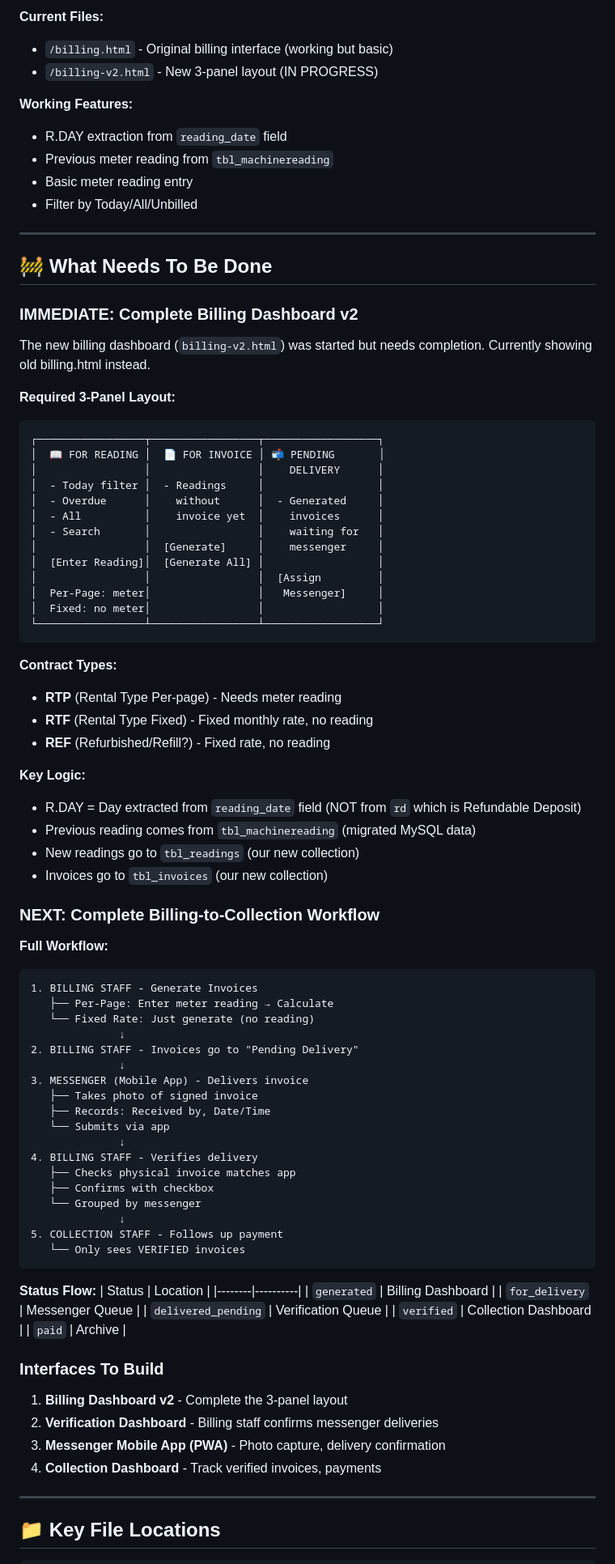
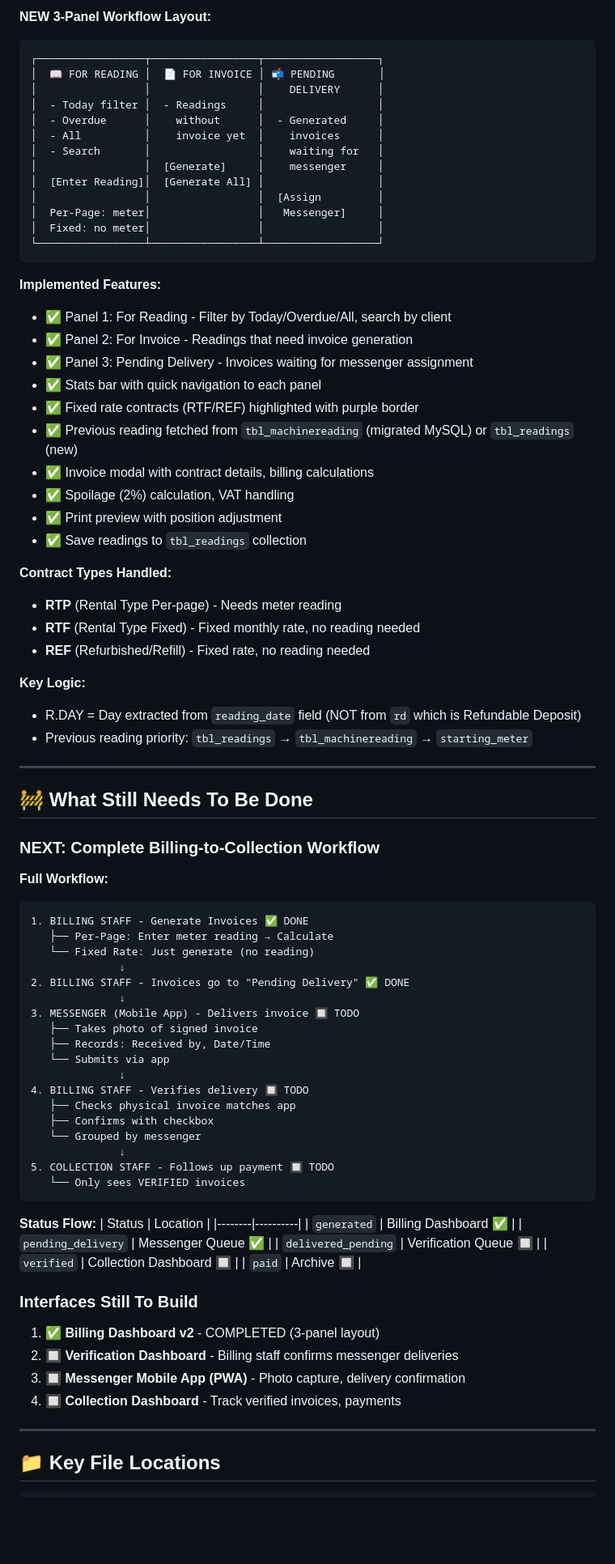
Before and after one commit to PinedaMikeB/marga-app, a Markdown page: HANDOFF.md, the part around one of its changes. Shown at 81% size. Rendered like a GitHub page; blank space fills up the shorter version.

Commit message:
Update HANDOFF.md with 3-panel billing dashboard completion

````diff
--- a/HANDOFF.md
+++ b/HANDOFF.md
@@ -76,24 +50,5 @@ For syncing ongoing data from VB.NET (MySQL) to Firebase until full transition.
 
-**Current Files:**
-- `/billing.html` - Original billing interface (working but basic)
-- `/billing-v2.html` - New 3-panel layout (IN PROGRESS)
-
-**Working Features:**
-- R.DAY extraction from `reading_date` field
-- Previous meter reading from `tbl_machinereading`
-- Basic meter reading entry
-- Filter by Today/All/Unbilled
-
----
-
-## 🚧 What Needs To Be Done
-
-### IMMEDIATE: Complete Billing Dashboard v2
-
-The new billing dashboard (`billing-v2.html`) was started but needs completion. Currently showing old billing.html instead.
-
-**Required 3-Panel Layout:**
-
+**NEW 3-Panel Workflow Layout:**
 ```
 ┌─────────────────┬─────────────────┬──────────────────┐
 │  📖 FOR READING │  📄 FOR INVOICE │ 📬 PENDING       │
@@ -110,57 +65,71 @@ The new billing dashboard (`billing-v2.html`) was started but needs completion.
 └─────────────────┴─────────────────┴──────────────────┘
 ```
 
-**Contract Types:**
+**Implemented Features:**
+- ✅ Panel 1: For Reading - Filter by Today/Overdue/All, search by client
+- ✅ Panel 2: For Invoice - Readings that need invoice generation
+- ✅ Panel 3: Pending Delivery - Invoices waiting for messenger assignment
+- ✅ Stats bar with quick navigation to each panel
+- ✅ Fixed rate contracts (RTF/REF) highlighted with purple border
+- ✅ Previous reading fetched from `tbl_machinereading` (migrated MySQL) or `tbl_readings` (new)
+- ✅ Invoice modal with contract details, billing calculations
+- ✅ Spoilage (2%) calculation, VAT handling
+- ✅ Print preview with position adjustment
+- ✅ Save readings to `tbl_readings` collection
+
+**Contract Types Handled:**
 - **RTP** (Rental Type Per-page) - Needs meter reading
-- **RTF** (Rental Type Fixed) - Fixed monthly rate, no reading
-- **REF** (Refurbished/Refill?) - Fixed rate, no reading
+- **RTF** (Rental Type Fixed) - Fixed monthly rate, no reading needed
+- **REF** (Refurbished/Refill) - Fixed rate, no reading needed
 
 **Key Logic:**
 - R.DAY = Day extracted from `reading_date` field (NOT from `rd` which is Refundable Deposit)
-- Previous reading comes from `tbl_machinereading` (migrated MySQL data)
-- New readings go to `tbl_readings` (our new collection)
-- Invoices go to `tbl_invoices` (our new collection)
+- Previous reading priority: `tbl_readings` → `tbl_machinereading` → `starting_meter`
+
+---
+
+## 🚧 What Still Needs To Be Done
 
 ### NEXT: Complete Billing-to-Collection Workflow
 
 **Full Workflow:**
 
 ```
-1. BILLING STAFF - Generate Invoices
+1. BILLING STAFF - Generate Invoices ✅ DONE
    ├── Per-Page: Enter meter reading → Calculate
    └── Fixed Rate: Just generate (no reading)
               ↓
-2. BILLING STAFF - Invoices go to "Pending Delivery"
+2. BILLING STAFF - Invoices go to "Pending Delivery" ✅ DONE
               ↓
-3. MESSENGER (Mobile App) - Delivers invoice
+3. MESSENGER (Mobile App) - Delivers invoice 🔲 TODO
    ├── Takes photo of signed invoice
    ├── Records: Received by, Date/Time
    └── Submits via app
               ↓
-4. BILLING STAFF - Verifies delivery
+4. BILLING STAFF - Verifies delivery 🔲 TODO
    ├── Checks physical invoice matches app
    ├── Confirms with checkbox
    └── Grouped by messenger
               ↓
-5. COLLECTION STAFF - Follows up payment
+5. COLLECTION STAFF - Follows up payment 🔲 TODO
    └── Only sees VERIFIED invoices
 ```
 
 **Status Flow:**
 | Status | Location |
 |--------|----------|
-| `generated` | Billing Dashboard |
-| `for_delivery` | Messenger Queue |
-| `delivered_pending` | Verification Queue |
-| `verified` | Collection Dashboard |
-| `paid` | Archive |
+| `generated` | Billing Dashboard ✅ |
+| `pending_delivery` | Messenger Queue ✅ |
+| `delivered_pending` | Verification Queue 🔲 |
+| `verified` | Collection Dashboard 🔲 |
+| `paid` | Archive 🔲 |
 
-### Interfaces To Build
+### Interfaces Still To Build
 
-1. **Billing Dashboard v2** - Complete the 3-panel layout
-2. **Verification Dashboard** - Billing staff confirms messenger deliveries
-3. **Messenger Mobile App (PWA)** - Photo capture, delivery confirmation
-4. **Collection Dashboard** - Track verified invoices, payments
+1. ✅ **Billing Dashboard v2** - COMPLETED (3-panel layout)
+2. 🔲 **Verification Dashboard** - Billing staff confirms messenger deliveries
+3. 🔲 **Messenger Mobile App (PWA)** - Photo capture, delivery confirmation
+4. 🔲 **Collection Dashboard** - Track verified invoices, payments
 
 ---
 
````
Also changed, not shown: other parts of HANDOFF.md (+54 -67 lines).
